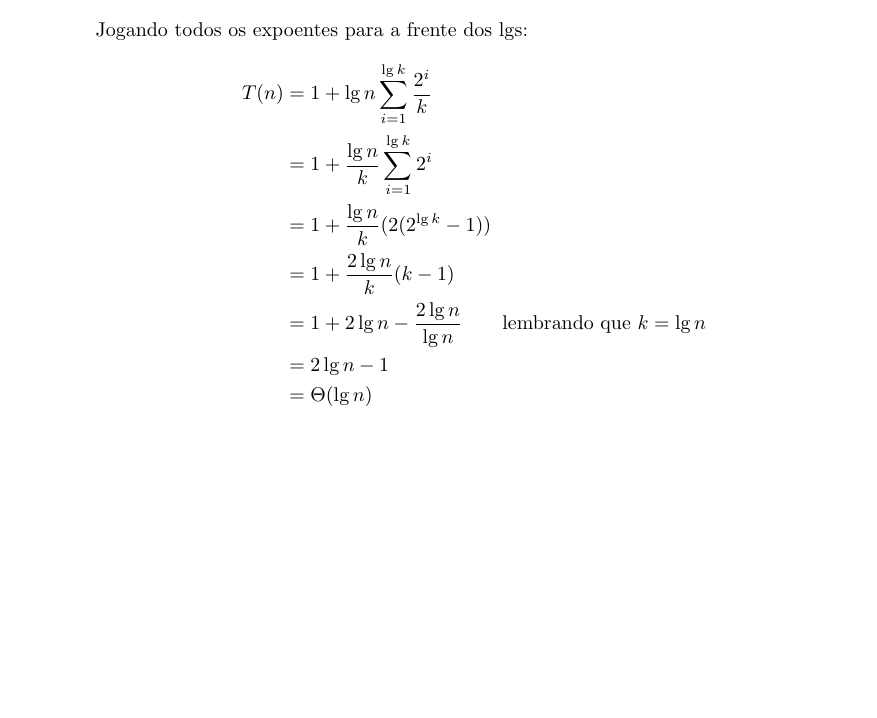
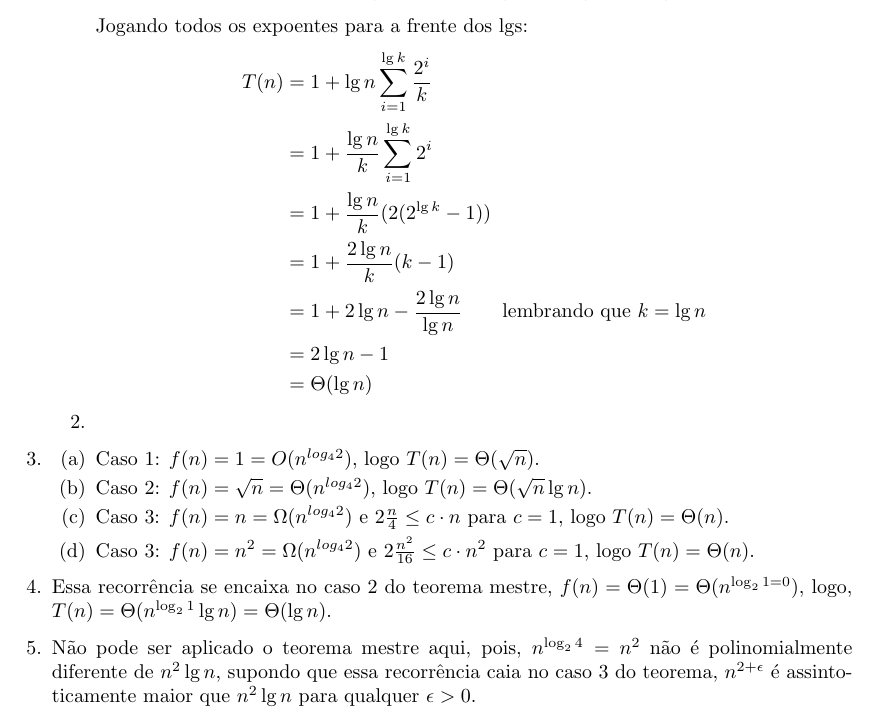
Before and after one commit to matheuspb/algoritmos, a LaTeX document (exercicios/lista-3.tex): part of page 2 of 2, cut so that both start at the same text, the shorter picture padded with empty space. Compiled offline with pdfLaTeX.

Commit message:
Lista 3, faltando exercício 2

```diff
--- a/exercicios/lista-3.tex
+++ b/exercicios/lista-3.tex
@@ -85,6 +85,38 @@
 
 	\end{enumerate}
 
+	%%%% exercício 2 %%%%
+	\item \begin{enumerate}
+	\end{enumerate}
+
+	%%%% exercício 3 %%%%
+	\item \begin{enumerate}
+
+		\item Caso 1: $f(n) = 1 = O(n^{log_4 2})$, logo $T(n) =
+		\Theta(\sqrt{n})$.
+
+		\item Caso 2: $f(n) = \sqrt{n} = \Theta(n^{log_4 2})$, logo $T(n) =
+		\Theta(\sqrt{n}\lg n)$.
+
+		\item Caso 3: $f(n) = n = \Omega(n^{log_4 2})$ e $2\frac{n}{4} \leq c
+		\cdot n$ para $c=1$, logo $T(n) = \Theta(n)$.
+
+		\item Caso 3: $f(n) = n^2 = \Omega(n^{log_4 2})$ e $2\frac{n^2}{16}
+		\leq c \cdot n^2$ para $c=1$, logo $T(n) = \Theta(n)$.
+
+	\end{enumerate}
+
+	%%%% exercício 4 %%%%
+	\item Essa recorrência se encaixa no caso 2 do teorema mestre, $f(n) =
+	\Theta(1) = \Theta(n^{\log_2 1 = 0})$, logo, $T(n) = \Theta(n^{\log_2 1}
+	\lg n) = \Theta(\lg n)$.
+
+	%%%% exercício 5 %%%%
+	\item Não pode ser aplicado o teorema mestre aqui, pois, $n^{\log_2 4} =
+	n^2$ não é polinomialmente diferente de $n^2 \lg n$, supondo que essa
+	recorrência caia no caso 3 do teorema, $n^{2+\epsilon}$ é assintoticamente
+	maior que $n^2 \lg n$ para qualquer $\epsilon > 0$.
+
 \end{enumerate}
 
 \end{document}
```
Also changed, not shown: exercicios/lista-3.tex (2 more changed lines).
